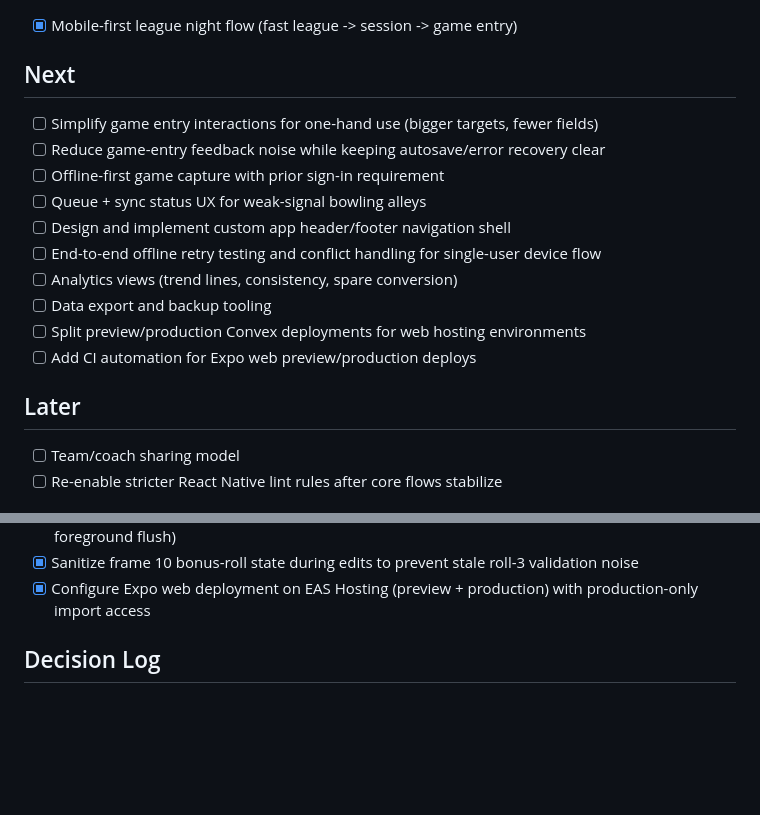
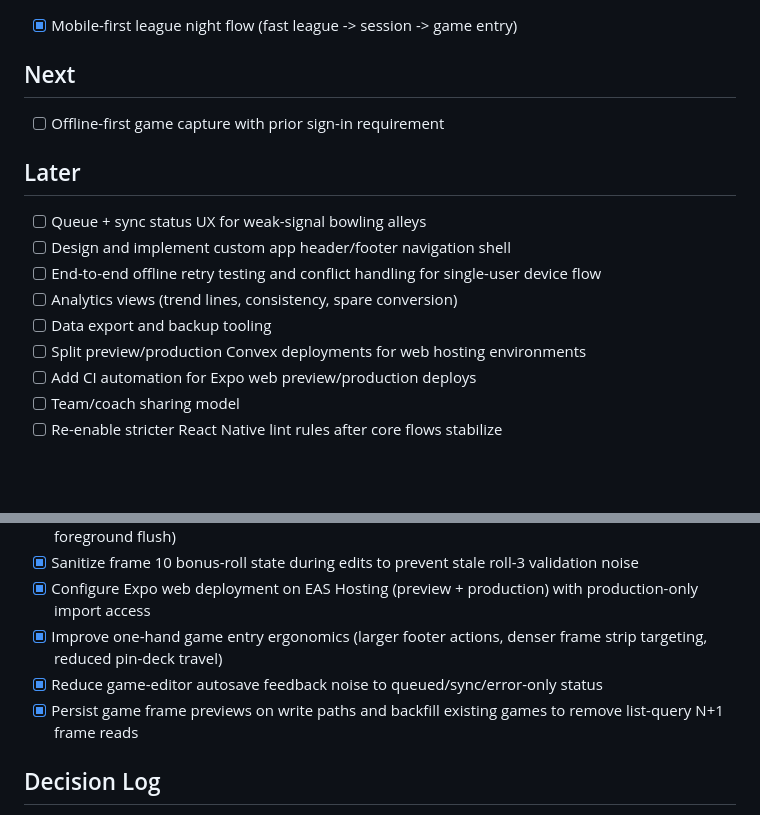
Before and after one commit to redbean87/expo-bowling-journal, a Markdown page: ROADMAP.md, 2 parts joined by grey strips. Rendered like a GitHub page; blank space fills up the shorter version.

Commit message:
docs(roadmap): keep a single prioritized item in Next

```diff
--- a/ROADMAP.md
+++ b/ROADMAP.md
@@ -8,9 +8,10 @@ This roadmap keeps work scoped to small, precise commits.
 
 ## Next
 
-- [ ] Simplify game entry interactions for one-hand use (bigger targets, fewer fields)
-- [ ] Reduce game-entry feedback noise while keeping autosave/error recovery clear
 - [ ] Offline-first game capture with prior sign-in requirement
+
+## Later
+
 - [ ] Queue + sync status UX for weak-signal bowling alleys
 - [ ] Design and implement custom app header/footer navigation shell
 - [ ] End-to-end offline retry testing and conflict handling for single-user device flow
@@ -18,9 +19,6 @@ This roadmap keeps work scoped to small, precise commits.
 - [ ] Data export and backup tooling
 - [ ] Split preview/production Convex deployments for web hosting environments
 - [ ] Add CI automation for Expo web preview/production deploys
-
-## Later
-
 - [ ] Team/coach sharing model
 - [ ] Re-enable stricter React Native lint rules after core flows stabilize
 
@@ -63,6 +61,9 @@ This roadmap keeps work scoped to small, precise commits.
 - [x] Add persistent offline autosave queue for game editor (durable storage + retry/backoff + foreground flush)
 - [x] Sanitize frame 10 bonus-roll state during edits to prevent stale roll-3 validation noise
 - [x] Configure Expo web deployment on EAS Hosting (preview + production) with production-only import access
+- [x] Improve one-hand game entry ergonomics (larger footer actions, denser frame strip targeting, reduced pin-deck travel)
+- [x] Reduce game-editor autosave feedback noise to queued/sync/error-only status
+- [x] Persist game frame previews on write paths and backfill existing games to remove list-query N+1 frame reads
 
 ## Decision Log
 
```
